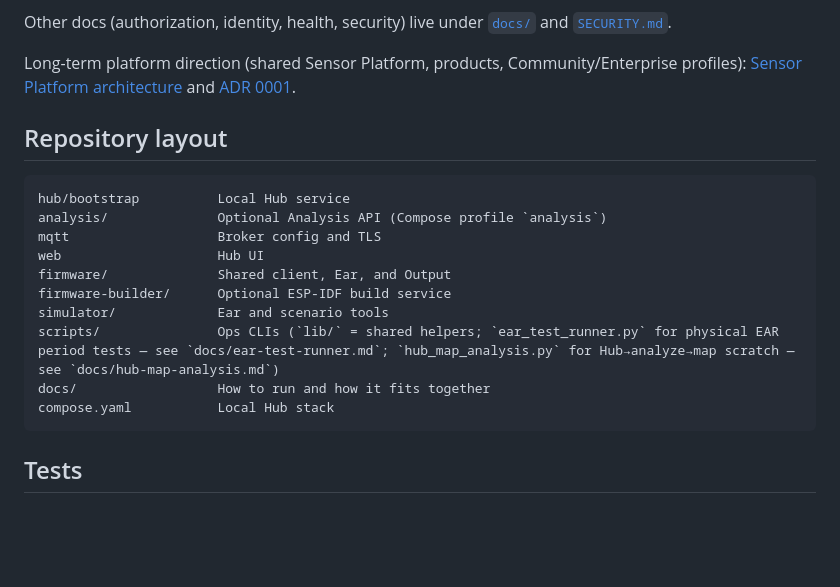
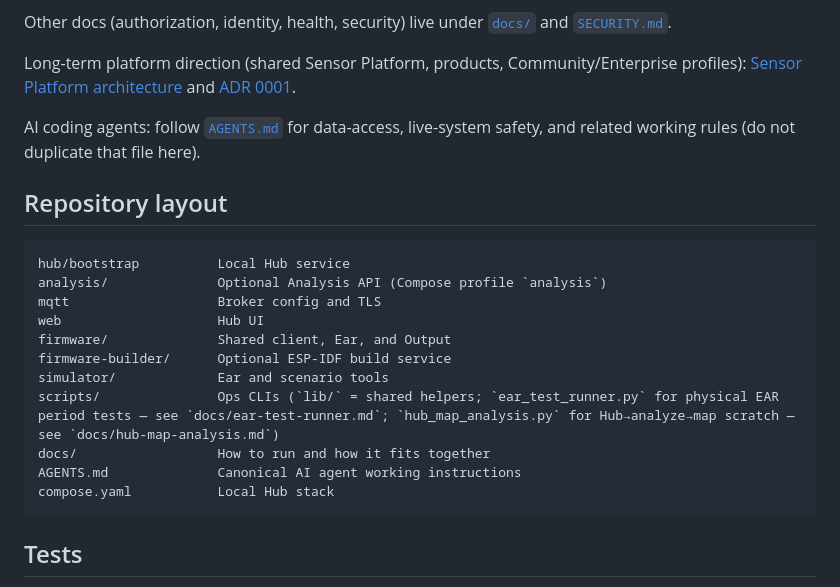
Before and after one commit to hemskgren/dBmap, a Markdown page: README.md, the part around the change. GitHub-like rendering; blank space fills up the shorter version.

````diff
--- a/README.md
+++ b/README.md
@@ -27,6 +27,8 @@ Other docs (authorization, identity, health, security) live under [`docs/`](docs
 
 Long-term platform direction (shared Sensor Platform, products, Community/Enterprise profiles): [Sensor Platform architecture](docs/sensor-platform-architecture.md) and [ADR 0001](docs/adr/0001-sensor-platform-architecture.md).
 
+AI coding agents: follow [`AGENTS.md`](AGENTS.md) for data-access, live-system safety, and related working rules (do not duplicate that file here).
+
 ## Repository layout
 
 ```text
@@ -39,6 +41,7 @@ firmware-builder/      Optional ESP-IDF build service
 simulator/             Ear and scenario tools
 scripts/               Ops CLIs (`lib/` = shared helpers; `ear_test_runner.py` for physical EAR period tests — see `docs/ear-test-runner.md`; `hub_map_analysis.py` for Hub→analyze→map scratch — see `docs/hub-map-analysis.md`)
 docs/                  How to run and how it fits together
+AGENTS.md              Canonical AI agent working instructions
 compose.yaml           Local Hub stack
 ```
 
````
Also changed, not shown: AGENTS.md (added, +181 -0 lines).
